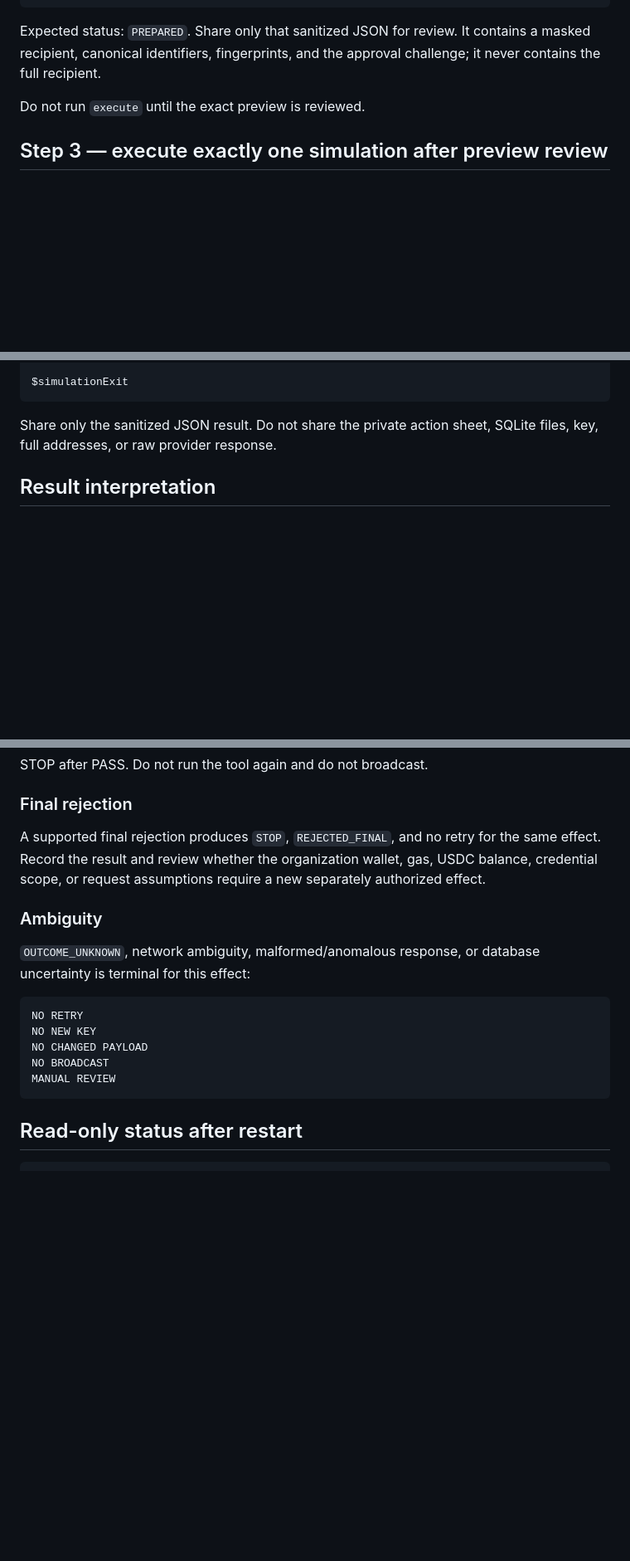
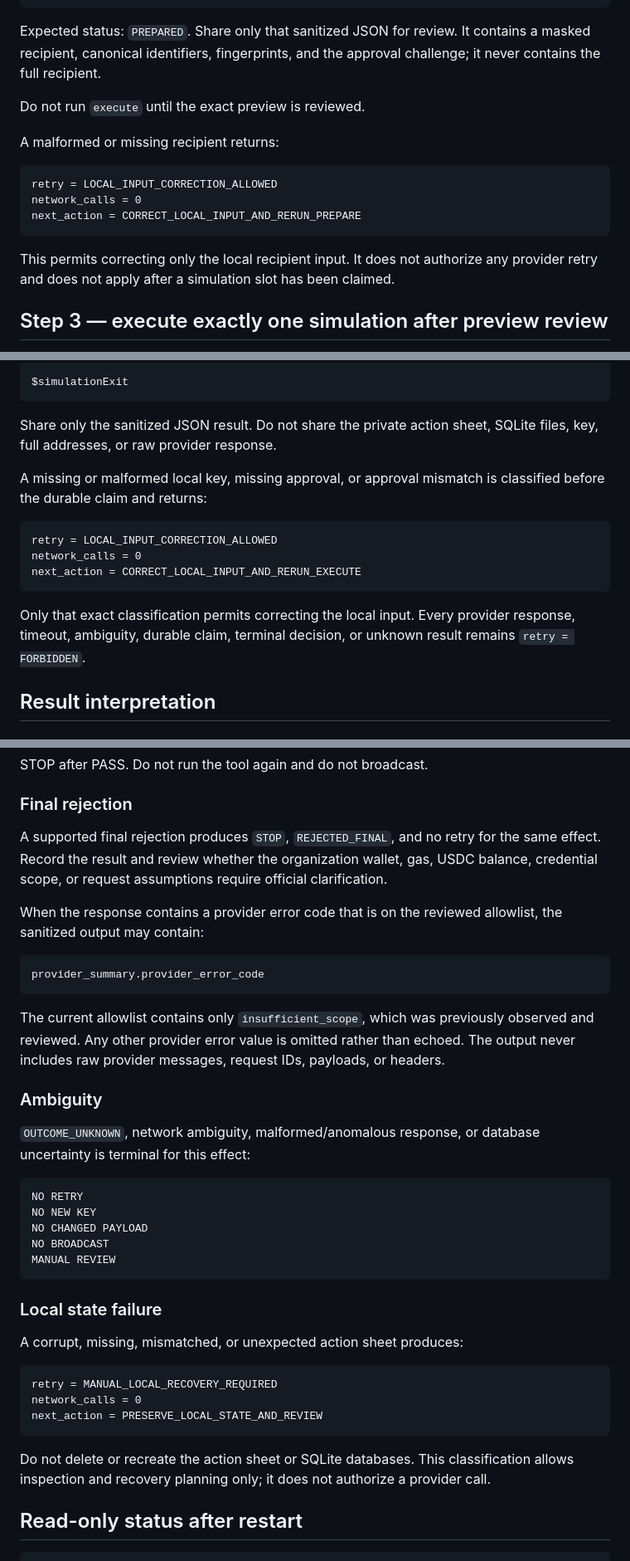
Before and after one commit to bit-nexus-labs/nexus-vector-keeperhub, a Markdown page: docs/KEEPERHUB_ONE_SHOT_SIMULATION_RUNBOOK.md, 3 parts joined by grey strips. Shown at 83% size. GitHub-like rendering; blank space fills up the shorter version.

Commit message:
Document one-shot diagnostic policies

````diff
--- a/docs/KEEPERHUB_ONE_SHOT_SIMULATION_RUNBOOK.md
+++ b/docs/KEEPERHUB_ONE_SHOT_SIMULATION_RUNBOOK.md
@@ -61,6 +64,16 @@ Expected status: `PREPARED`. Share only that sanitized JSON for review. It conta
 
 Do not run `execute` until the exact preview is reviewed.
 
+A malformed or missing recipient returns:
+
+```text
+retry = LOCAL_INPUT_CORRECTION_ALLOWED
+network_calls = 0
+next_action = CORRECT_LOCAL_INPUT_AND_RERUN_PREPARE
+```
+
+This permits correcting only the local recipient input. It does not authorize any provider retry and does not apply after a simulation slot has been claimed.
+
 ## Step 3 — execute exactly one simulation after preview review
 
 Use the exact `approval_challenge` from the prepared preview. Enter both values through prompts so the API key is not stored in command history:
@@ -91,6 +104,16 @@ $simulationExit
 
 Share only the sanitized JSON result. Do not share the private action sheet, SQLite files, key, full addresses, or raw provider response.
 
+A missing or malformed local key, missing approval, or approval mismatch is classified before the durable claim and returns:
+
+```text
+retry = LOCAL_INPUT_CORRECTION_ALLOWED
+network_calls = 0
+next_action = CORRECT_LOCAL_INPUT_AND_RERUN_EXECUTE
+```
+
+Only that exact classification permits correcting the local input. Every provider response, timeout, ambiguity, durable claim, terminal decision, or unknown result remains `retry = FORBIDDEN`.
+
 ## Result interpretation
 
 ### PASS
@@ -112,7 +135,15 @@ STOP after PASS. Do not run the tool again and do not broadcast.
 
 ### Final rejection
 
-A supported final rejection produces `STOP`, `REJECTED_FINAL`, and no retry for the same effect. Record the result and review whether the organization wallet, gas, USDC balance, credential scope, or request assumptions require a new separately authorized effect.
+A supported final rejection produces `STOP`, `REJECTED_FINAL`, and no retry for the same effect. Record the result and review whether the organization wallet, gas, USDC balance, credential scope, or request assumptions require official clarification.
+
+When the response contains a provider error code that is on the reviewed allowlist, the sanitized output may contain:
+
+```text
+provider_summary.provider_error_code
+```
+
+The current allowlist contains only `insufficient_scope`, which was previously observed and reviewed. Any other provider error value is omitted rather than echoed. The output never includes raw provider messages, request IDs, payloads, or headers.
 
 ### Ambiguity
 
@@ -126,6 +157,18 @@ NO BROADCAST
 MANUAL REVIEW
 ```
 
+### Local state failure
+
+A corrupt, missing, mismatched, or unexpected action sheet produces:
+
+```text
+retry = MANUAL_LOCAL_RECOVERY_REQUIRED
+network_calls = 0
+next_action = PRESERVE_LOCAL_STATE_AND_REVIEW
+```
+
+Do not delete or recreate the action sheet or SQLite databases. This classification allows inspection and recovery planning only; it does not authorize a provider call.
+
 ## Read-only status after restart
 
 ```powershell
````
Also changed, not shown: other parts of docs/KEEPERHUB_ONE_SHOT_SIMULATION_RUNBOOK.md (+3 -0 lines).
